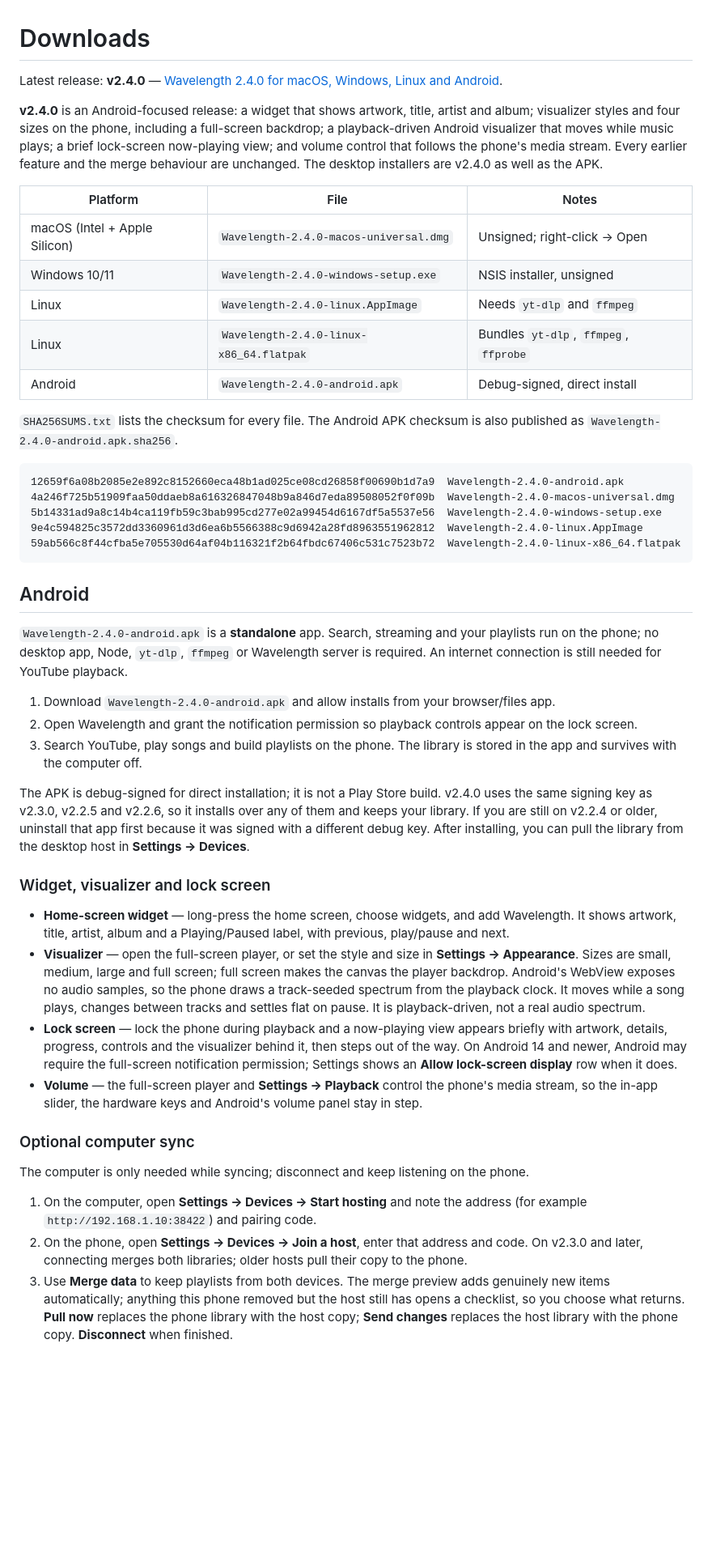
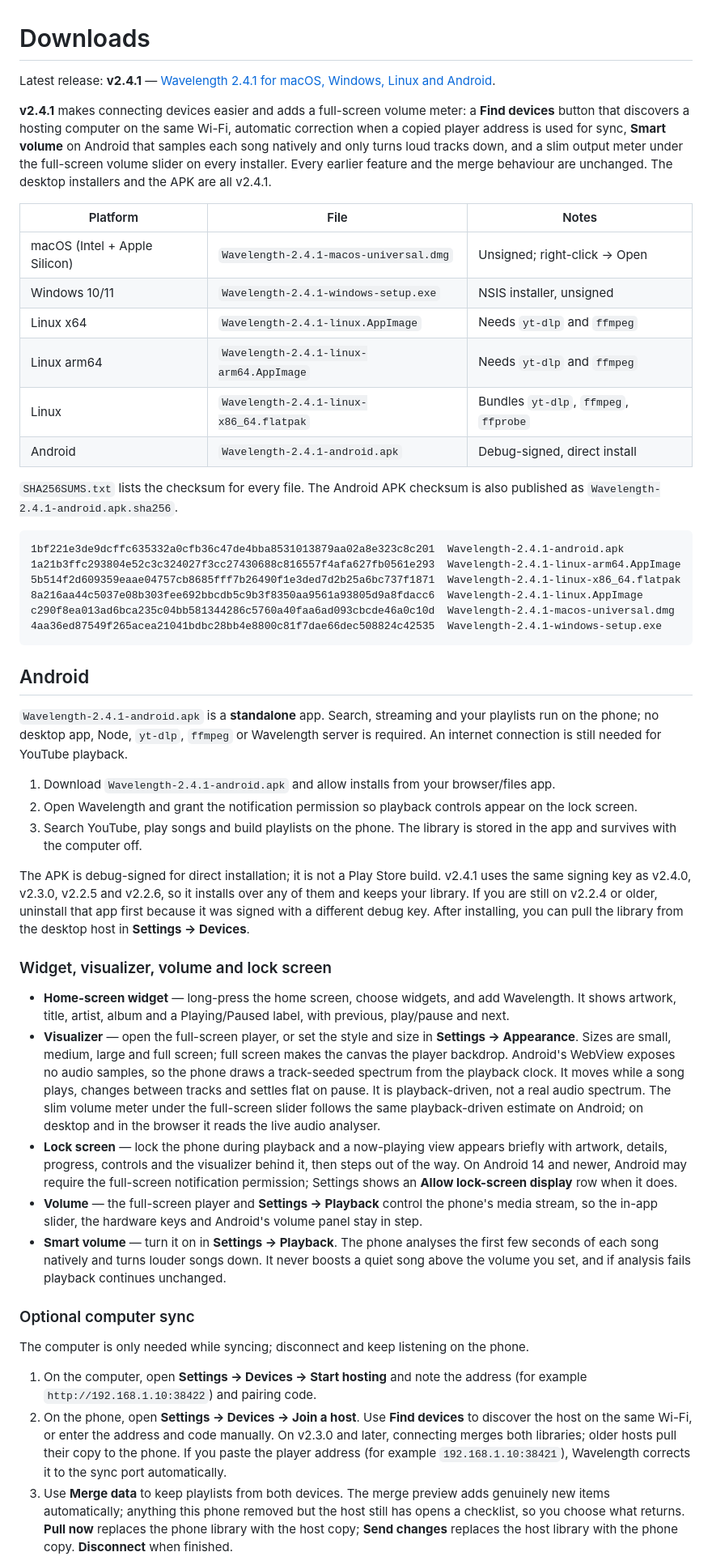
Before and after one commit to thegoldertrone7-cyber/wavelength, a Markdown page: DOWNLOADS.md, the part around one of its changes. Shown at 81% size. Rendered like a GitHub page; blank space fills up the shorter version.

````diff
--- a/DOWNLOADS.md
+++ b/DOWNLOADS.md
@@ -1,51 +1,54 @@
 # Downloads
 
-Latest release: **v2.4.0** — [Wavelength 2.4.0 for macOS, Windows, Linux and Android](https://github.com/thegoldertrone7-cyber/wavelength/releases/tag/v2.4.0).
+Latest release: **v2.4.1** — [Wavelength 2.4.1 for macOS, Windows, Linux and Android](https://github.com/thegoldertrone7-cyber/wavelength/releases/tag/v2.4.1).
 
-**v2.4.0** is an Android-focused release: a widget that shows artwork, title, artist and album;
-visualizer styles and four sizes on the phone, including a full-screen backdrop; a
-playback-driven Android visualizer that moves while music plays; a brief lock-screen now-playing
-view; and volume control that follows the phone's media stream. Every earlier feature and the
-merge behaviour are unchanged. The desktop installers are v2.4.0 as well as the APK.
+**v2.4.1** makes connecting devices easier and adds a full-screen volume meter: a **Find devices**
+button that discovers a hosting computer on the same Wi-Fi, automatic correction when a copied
+player address is used for sync, **Smart volume** on Android that samples each song natively and
+only turns loud tracks down, and a slim output meter under the full-screen volume slider on every
+installer. Every earlier feature and the merge behaviour are unchanged. The desktop installers and
+the APK are all v2.4.1.
 
 | Platform | File | Notes |
 | --- | --- | --- |
-| macOS (Intel + Apple Silicon) | `Wavelength-2.4.0-macos-universal.dmg` | Unsigned; right-click → Open |
-| Windows 10/11 | `Wavelength-2.4.0-windows-setup.exe` | NSIS installer, unsigned |
-| Linux | `Wavelength-2.4.0-linux.AppImage` | Needs `yt-dlp` and `ffmpeg` |
-| Linux | `Wavelength-2.4.0-linux-x86_64.flatpak` | Bundles `yt-dlp`, `ffmpeg`, `ffprobe` |
-| Android | `Wavelength-2.4.0-android.apk` | Debug-signed, direct install |
+| macOS (Intel + Apple Silicon) | `Wavelength-2.4.1-macos-universal.dmg` | Unsigned; right-click → Open |
+| Windows 10/11 | `Wavelength-2.4.1-windows-setup.exe` | NSIS installer, unsigned |
+| Linux x64 | `Wavelength-2.4.1-linux.AppImage` | Needs `yt-dlp` and `ffmpeg` |
+| Linux arm64 | `Wavelength-2.4.1-linux-arm64.AppImage` | Needs `yt-dlp` and `ffmpeg` |
+| Linux | `Wavelength-2.4.1-linux-x86_64.flatpak` | Bundles `yt-dlp`, `ffmpeg`, `ffprobe` |
+| Android | `Wavelength-2.4.1-android.apk` | Debug-signed, direct install |
 
 `SHA256SUMS.txt` lists the checksum for every file. The Android APK checksum is also published as
-`Wavelength-2.4.0-android.apk.sha256`.
+`Wavelength-2.4.1-android.apk.sha256`.
 
 ```
-12659f6a08b2085e2e892c8152660eca48b1ad025ce08cd26858f00690b1d7a9  Wavelength-2.4.0-android.apk
-4a246f725b51909faa50ddaeb8a616326847048b9a846d7eda89508052f0f09b  Wavelength-2.4.0-macos-universal.dmg
-5b14331ad9a8c14b4ca119fb59c3bab995cd277e02a99454d6167df5a5537e56  Wavelength-2.4.0-windows-setup.exe
-9e4c594825c3572dd3360961d3d6ea6b5566388c9d6942a28fd8963551962812  Wavelength-2.4.0-linux.AppImage
-59ab566c8f44cfba5e705530d64af04b116321f2b64fbdc67406c531c7523b72  Wavelength-2.4.0-linux-x86_64.flatpak
+1bf221e3de9dcffc635332a0cfb36c47de4bba8531013879aa02a8e323c8c201  Wavelength-2.4.1-android.apk
+1a21b3ffc293804e52c3c324027f3cc27430688c816557f4afa627fb0561e293  Wavelength-2.4.1-linux-arm64.AppImage
+5b514f2d609359eaae04757cb8685fff7b26490f1e3ded7d2b25a6bc737f1871  Wavelength-2.4.1-linux-x86_64.flatpak
+8a216aa44c5037e08b303fee692bbcdb5c9b3f8350aa9561a93805d9a8fdacc6  Wavelength-2.4.1-linux.AppImage
+c290f8ea013ad6bca235c04bb581344286c5760a40faa6ad093cbcde46a0c10d  Wavelength-2.4.1-macos-universal.dmg
+4aa36ed87549f265acea21041bdbc28bb4e8800c81f7dae66dec508824c42535  Wavelength-2.4.1-windows-setup.exe
 ```
 
 ## Android
 
-`Wavelength-2.4.0-android.apk` is a **standalone** app. Search, streaming and your playlists run
+`Wavelength-2.4.1-android.apk` is a **standalone** app. Search, streaming and your playlists run
 on the phone; no desktop app, Node, `yt-dlp`, `ffmpeg` or Wavelength server is required. An
 internet connection is still needed for YouTube playback.
 
-1. Download `Wavelength-2.4.0-android.apk` and allow installs from your browser/files app.
+1. Download `Wavelength-2.4.1-android.apk` and allow installs from your browser/files app.
 2. Open Wavelength and grant the notification permission so playback controls appear on the
    lock screen.
 3. Search YouTube, play songs and build playlists on the phone. The library is stored in the app
    and survives with the computer off.
 
-The APK is debug-signed for direct installation; it is not a Play Store build. v2.4.0 uses the
-same signing key as v2.3.0, v2.2.5 and v2.2.6, so it installs over any of them and keeps your
-library. If you are still on v2.2.4 or older, uninstall that app first because it was signed with
-a different debug key. After installing, you can pull the library from the desktop host in
+The APK is debug-signed for direct installation; it is not a Play Store build. v2.4.1 uses the
+same signing key as v2.4.0, v2.3.0, v2.2.5 and v2.2.6, so it installs over any of them and keeps
+your library. If you are still on v2.2.4 or older, uninstall that app first because it was signed
+with a different debug key. After installing, you can pull the library from the desktop host in
 **Settings → Devices**.
 
-### Widget, visualizer and lock screen
+### Widget, visualizer, volume and lock screen
 
 - **Home-screen widget** — long-press the home screen, choose widgets, and add Wavelength. It
   shows artwork, title, artist, album and a Playing/Paused label, with previous, play/pause and
@@ -54,13 +57,18 @@ a different debug key. After installing, you can pull the library from the deskt
   Appearance**. Sizes are small, medium, large and full screen; full screen makes the canvas the
   player backdrop. Android's WebView exposes no audio samples, so the phone draws a
   track-seeded spectrum from the playback clock. It moves while a song plays, changes between
-  tracks and settles flat on pause. It is playback-driven, not a real audio spectrum.
+  tracks and settles flat on pause. It is playback-driven, not a real audio spectrum. The slim
+  volume meter under the full-screen slider follows the same playback-driven estimate on Android;
+  on desktop and in the browser it reads the live audio analyser.
 - **Lock screen** — lock the phone during playback and a now-playing view appears briefly with
   artwork, details, progress, controls and the visualizer behind it, then steps out of the way.
   On Android 14 and newer, Android may require the full-screen notification permission; Settings
   shows an **Allow lock-screen display** row when it does.
 - **Volume** — the full-screen player and **Settings → Playback** control the phone's media
   stream, so the in-app slider, the hardware keys and Android's volume panel stay in step.
+- **Smart volume** — turn it on in **Settings → Playback**. The phone analyses the first few
+  seconds of each song natively and turns louder songs down. It never boosts a quiet song above
+  the volume you set, and if analysis fails playback continues unchanged.
 
 ### Optional computer sync
 
@@ -68,8 +76,11 @@ The computer is only needed while syncing; disconnect and keep listening on the
 
 1. On the computer, open **Settings → Devices → Start hosting** and note the address
    (for example `http://192.168.1.10:38422`) and pairing code.
-2. On the phone, open **Settings → Devices → Join a host**, enter that address and code. On
+2. On the phone, open **Settings → Devices → Join a host**. Use **Find devices** to discover the
+   host on the same Wi-Fi, or enter the address and code manually. On
    v2.3.0 and later, connecting merges both libraries; older hosts pull their copy to the phone.
+   If you paste the player address (for example `192.168.1.10:38421`), Wavelength corrects it to
+   the sync port automatically.
 3. Use **Merge data** to keep playlists from both devices. The merge preview adds genuinely new
    items automatically; anything this phone removed but the host still has opens a checklist, so you
    choose what returns. **Pull now** replaces the phone library with the host copy; **Send changes**
````
Also changed, not shown: other parts of DOWNLOADS.md (+6 -5 lines), PRODUCT_BIBLE.md (+11 -11 lines), README.md (+8 -7 lines).
